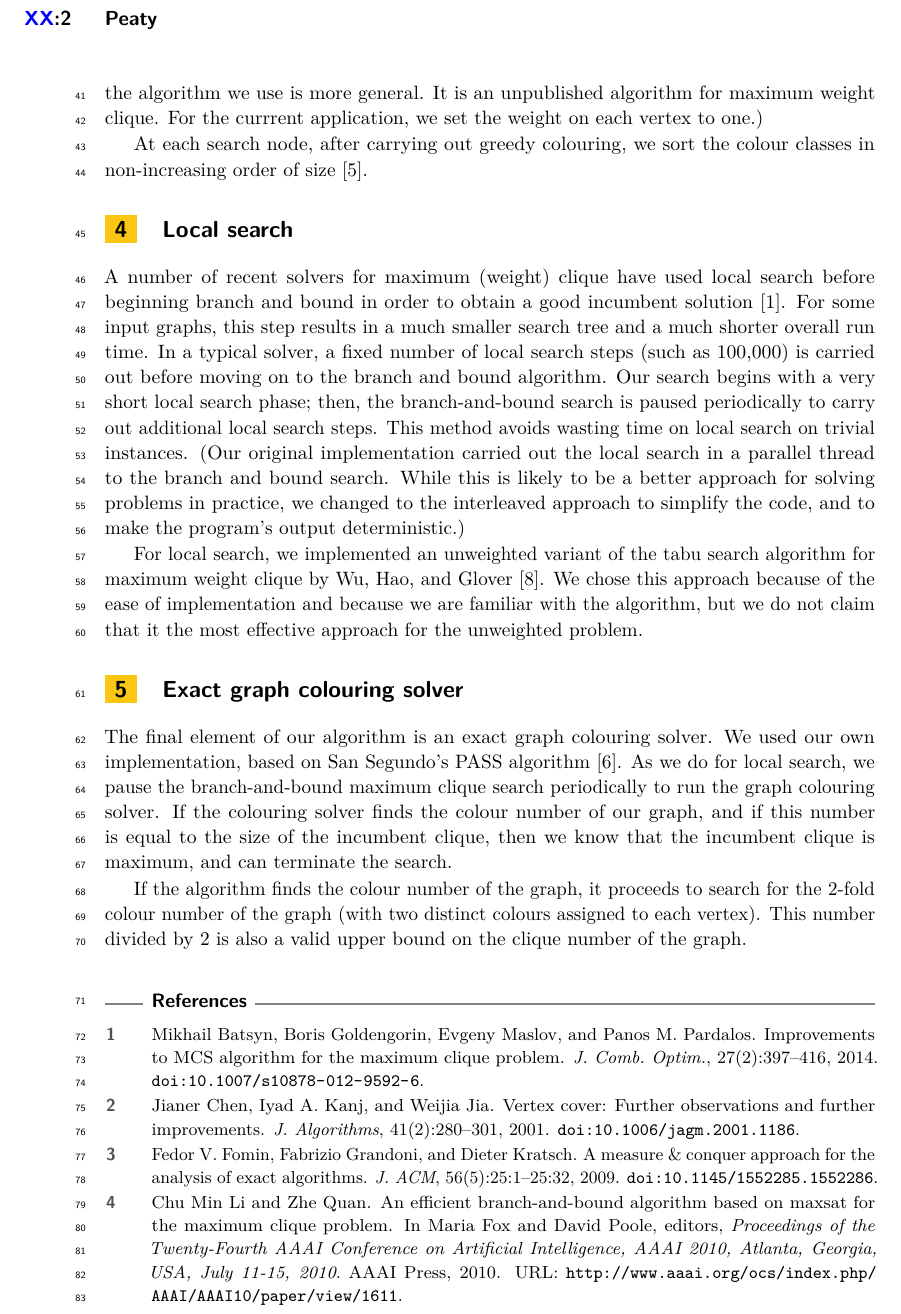
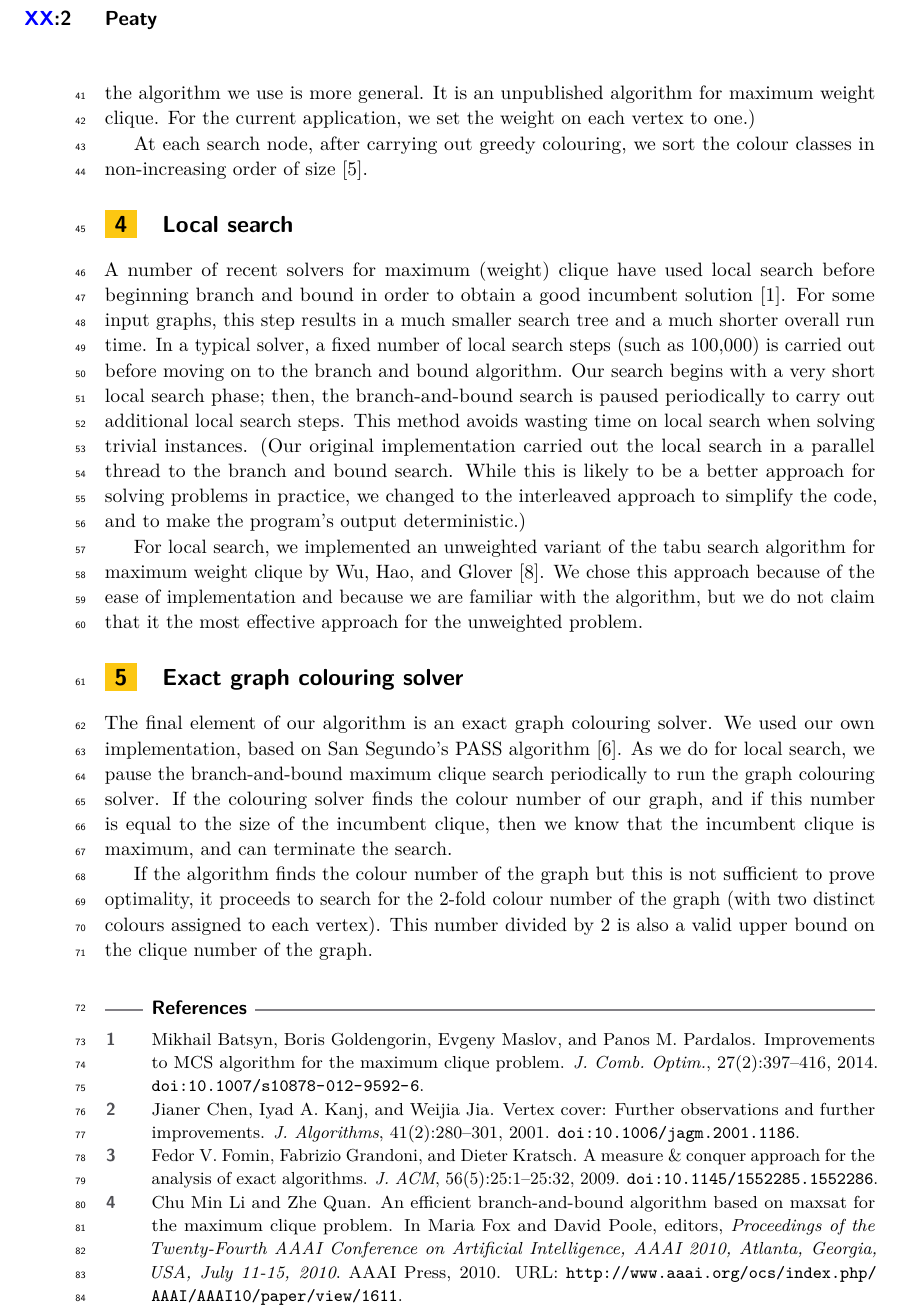
Before and after one commit to jamestrimble/peaty, a LaTeX paper (description/peaty-description.tex): part of page 2 of 3, cut so that both start at the same text. Compiled offline with pdfLaTeX.

Commit message:
Minor changes to description

```diff
--- a/description/peaty-description.tex
+++ b/description/peaty-description.tex
@@ -93,13 +93,13 @@ After applying these rules, the graph is separated into connected components, an
 
 \section{Branch and bound algorithm}
 
-We solve the vertex cover problem by solving the maximum clique problem on the complement graph.  For this, we use a branch-and-bound algorithm that uses greedy colouring and MaxSAT reasoning to find a good upper bound at each search node and determine a set of vertices that must be branched on.  Our algorithm is similar to the approach used by \cite{DBLP:conf/aaai/LiQ10}.  (In fact, the algorithm we use is more general.  It is an unpublished algorithm for maximum weight clique.  For the currrent application, we set the weight on each vertex to one.)
+We solve the vertex cover problem by solving the maximum clique problem on the complement graph.  For this, we use a branch-and-bound algorithm that uses greedy colouring and MaxSAT reasoning to find a good upper bound at each search node and determine a set of vertices that must be branched on.  Our algorithm is similar to the approach used by \cite{DBLP:conf/aaai/LiQ10}.  (In fact, the algorithm we use is more general.  It is an unpublished algorithm for maximum weight clique.  For the current application, we set the weight on each vertex to one.)
 
 At each search node, after carrying out greedy colouring, we sort the colour classes in non-increasing order of size \cite{DBLP:conf/cp/2014}.
 
 \section{Local search}
 
-A number of recent solvers for maximum (weight) clique have used local search before beginning branch and bound in order to obtain a good incumbent solution \cite{DBLP:journals/jco/BatsynGMP14}.  For some input graphs, this step results in a much smaller search tree and a much shorter overall run time.  In a typical solver, a fixed number of local search steps (such as 100,000) is carried out before moving on to the branch and bound algorithm.  Our search begins with a very short local search phase; then, the branch-and-bound search is paused periodically to carry out additional local search steps.  This method avoids wasting time on local search on trivial instances.  (Our original implementation carried out the local search in a parallel thread to the branch and bound search.  While this is likely to be a better approach for solving problems in practice, we changed to the interleaved approach to simplify the code, and to make the program's output deterministic.)
+A number of recent solvers for maximum (weight) clique have used local search before beginning branch and bound in order to obtain a good incumbent solution \cite{DBLP:journals/jco/BatsynGMP14}.  For some input graphs, this step results in a much smaller search tree and a much shorter overall run time.  In a typical solver, a fixed number of local search steps (such as 100,000) is carried out before moving on to the branch and bound algorithm.  Our search begins with a very short local search phase; then, the branch-and-bound search is paused periodically to carry out additional local search steps.  This method avoids wasting time on local search when solving trivial instances.  (Our original implementation carried out the local search in a parallel thread to the branch and bound search.  While this is likely to be a better approach for solving problems in practice, we changed to the interleaved approach to simplify the code, and to make the program's output deterministic.)
 
 For local search, we implemented an unweighted variant of the tabu search algorithm for maximum weight clique by Wu, Hao, and Glover \cite{DBLP:journals/anor/WuHG12}.  We chose this approach because of the ease of implementation and because we are familiar with the algorithm, but we do not claim that it the most effective approach for the unweighted problem.
 
@@ -107,7 +107,7 @@ For local search, we implemented an unweighted variant of the tabu search algori
 
 The final element of our algorithm is an exact graph colouring solver.  We used our own implementation, based on San Segundo's PASS algorithm \cite{DBLP:journals/cor/Segundo12}.  As we do for local search, we pause the branch-and-bound maximum clique search periodically to run the graph colouring solver.  If the colouring solver finds the colour number of our graph, and if this number is equal to the size of the incumbent clique, then we know that the incumbent clique is maximum, and can terminate the search.
 
-If the algorithm finds the colour number of the graph, it proceeds to search for the 2-fold colour number of the graph (with two distinct colours assigned to each vertex).  This number divided by 2 is also a valid upper bound on the clique number of the graph.
+If the algorithm finds the colour number of the graph but this is not sufficient to prove optimality, it proceeds to search for the 2-fold colour number of the graph (with two distinct colours assigned to each vertex).  This number divided by 2 is also a valid upper bound on the clique number of the graph.
 
 %\section{Typesetting instructions -- Summary}
 %\label{sec:typesetting-summary}
```
